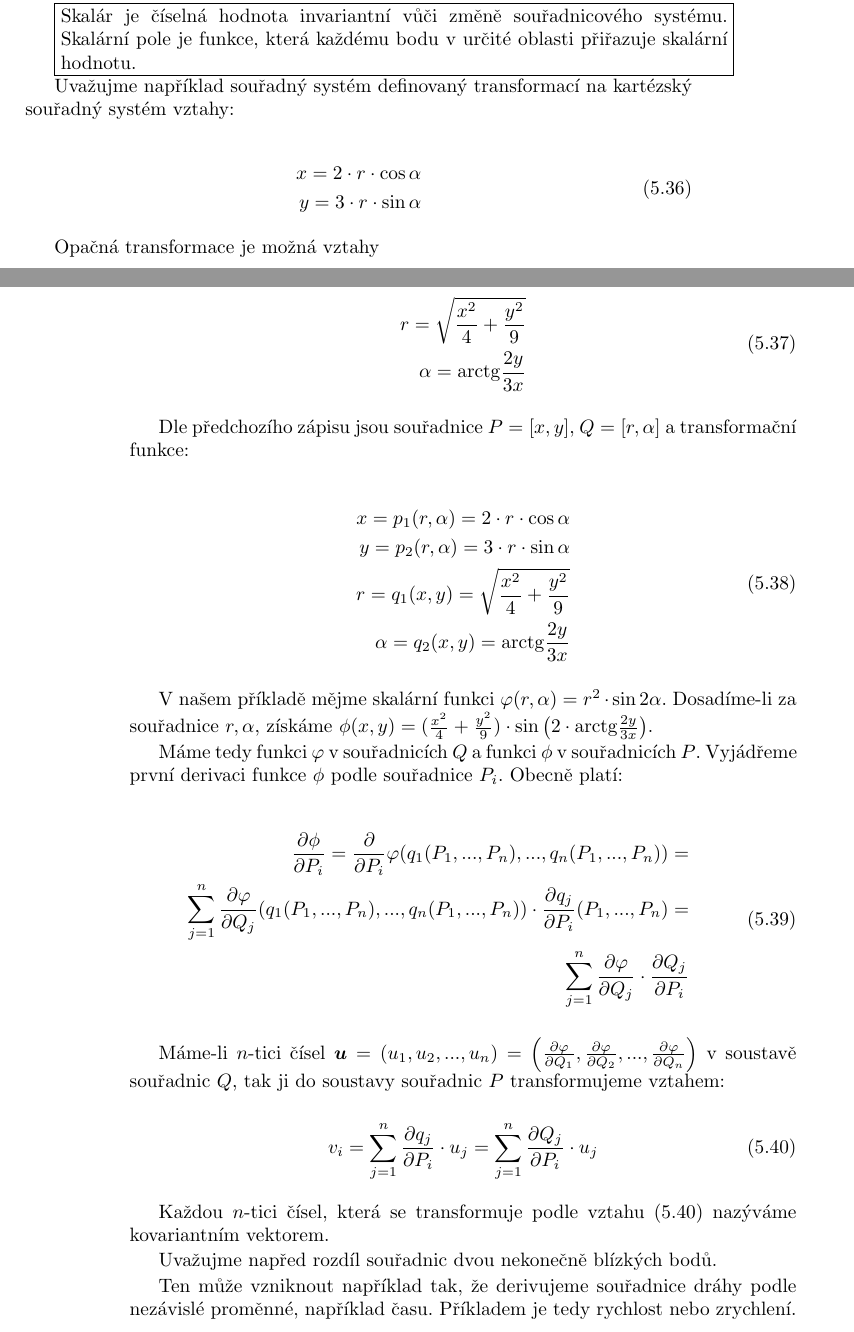
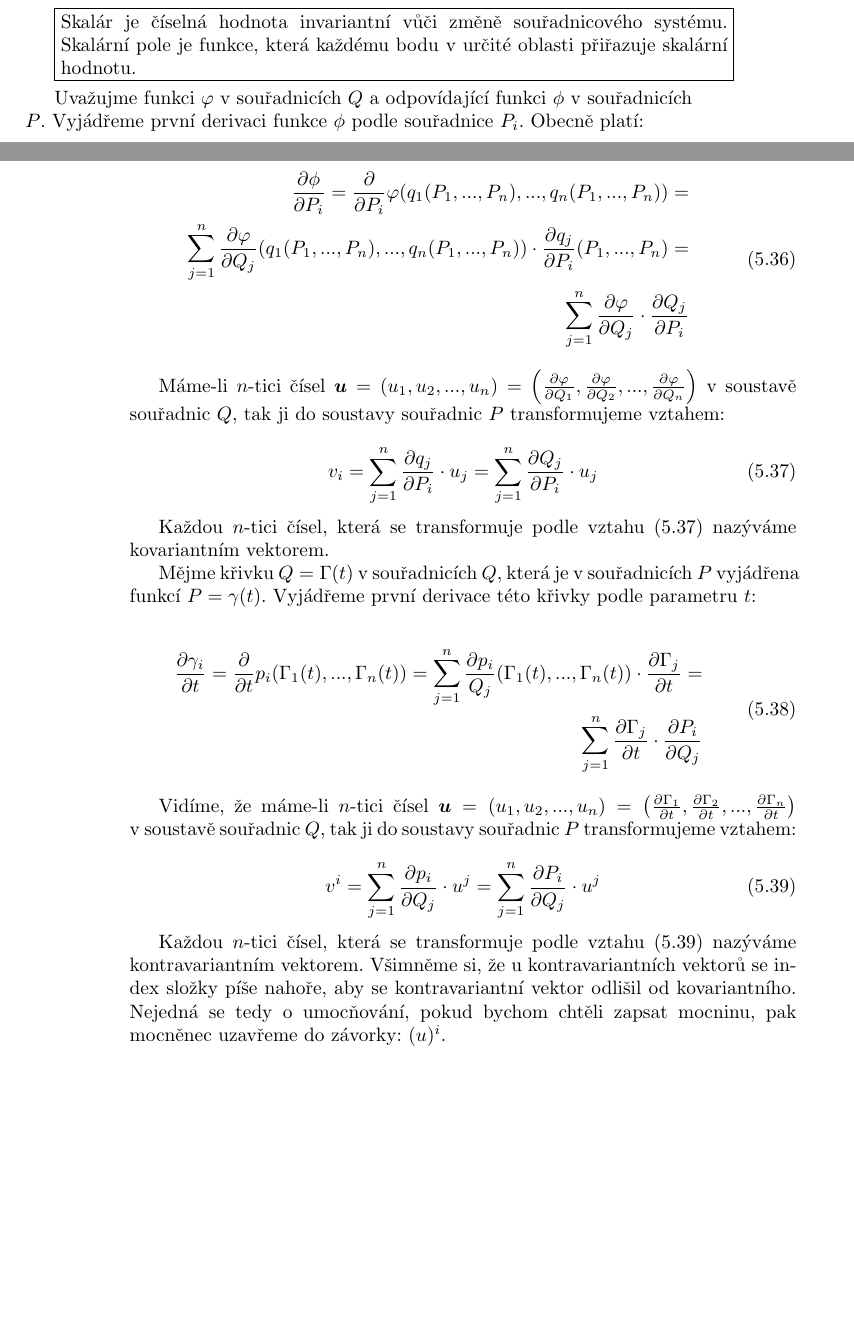
Before and after one commit to LezakPetr/poisson, a LaTeX thesis (poisson.tex): two parts of pages 19 and 20 of 61, joined at a grey line, cut so that both start at the same text, the shorter picture padded with empty space. Compiled offline with pdfLaTeX.

Commit message:
Kontravariantni vektor

```diff
--- a/poisson.tex
+++ b/poisson.tex
@@ -576,38 +576,7 @@ Začněme tím nejjednodušším - skalárním polem. Skalár je hodnota nezávi
 Skalár je číselná hodnota invariantní vůči změně souřadnicového systému. Skalární pole je funkce, která každému bodu v~určité oblasti přiřazuje skalární hodnotu.
 \end{fact}
 
-Uvažujme například souřadný systém definovaný transformací na kartézský souřadný systém vztahy:
-
-\begin{equation}
-\begin{split}
-x = 2 \cdot r \cdot \cos \alpha \\
-y = 3 \cdot r \cdot \sin \alpha
-\end{split}
-\end{equation}
-
-Opačná transformace je možná vztahy
-
-\begin{equation}
-\begin{split}
-r = \sqrt{\frac{x^2}{4} + \frac{y^2}{9}} \\
-\alpha = \mathrm{arctg} \frac{2y}{3x}
-\end{split}
-\end{equation}
-
-Dle předchozího zápisu jsou souřadnice \(P = [x, y]\), \(Q = [r, \alpha]\) a~transformační funkce:
-
-\begin{equation}
-\begin{split}
-x = p_1(r, \alpha) = 2 \cdot r \cdot \cos \alpha \\
-y = p_2(r, \alpha) = 3 \cdot r \cdot \sin \alpha \\
-r = q_1(x, y) = \sqrt{\frac{x^2}{4} + \frac{y^2}{9}} \\
-\alpha = q_2(x, y) = \mathrm{arctg} \frac{2y}{3x}
-\end{split}
-\end{equation}
-
-V~našem příkladě mějme skalární funkci \(\varphi(r, \alpha) = r^2 \cdot \sin 2 \alpha\). Dosadíme-li za souřadnice \(r, \alpha\), získáme \(\phi(x, y) = (\frac{x^2}{4} + \frac{y^2}{9}) \cdot \sin \left(2 \cdot \mathrm{arctg} \frac{2y}{3x} \right)\).
-
-Máme tedy funkci \(\varphi\) v~souřadnicích \(Q\) a~funkci \(\phi\) v~souřadnicích \(P\). Vyjádřeme první derivaci funkce \(\phi\) podle souřadnice \(P_i\). Obecně platí:
+Uvažujme funkci \(\varphi\) v~souřadnicích \(Q\) a~odpovídající funkci \(\phi\) v~souřadnicích \(P\). Vyjádřeme první derivaci funkce \(\phi\) podle souřadnice \(P_i\). Obecně platí:
 
 \begin{equation}
 \begin{split}
@@ -626,11 +595,23 @@ v_i = \sum_{j=1}^n \frac{\partial q_j}{\partial P_i} \cdot u_j = \sum_{j=1}^n \f
 
 Každou \(n\)-tici čísel, která se transformuje podle vztahu \eqref{eq:kovariantni_vektor} nazýváme kovariantním vektorem.
 
-
-Uvažujme napřed rozdíl souřadnic dvou nekonečně blízkých bodů.
-
-Ten může vzniknout například tak, že derivujeme souřadnice dráhy podle nezávislé proměnné, například času. Příkladem je tedy rychlost nebo zrychlení.
-
+Mějme křivku \(Q = \Gamma(t)\) v~souřadnicích \(Q\), která je v souřadnicích \(P\) vyjádřena funkcí \(P = \gamma(t)\). Vyjádřeme první derivace této křivky podle parametru \(t\):
+
+\begin{equation}
+\begin{split}
+\frac{\partial \gamma_i}{\partial t} = \frac{\partial}{\partial t} p_i(\Gamma_1(t), ..., \Gamma_n(t)) = \sum_{j=1}^n \frac{\partial p_i}{Q_j} (\Gamma_1(t), ..., \Gamma_n(t)) \cdot \frac{\partial \Gamma_j}{\partial t} = \\
+\sum_{j=1}^n \frac{\partial \Gamma_j}{\partial t} \cdot \frac{\partial P_i}{\partial Q_j}
+\end{split}
+\end{equation}
+
+Vidíme, že máme-li \(n\)-tici čísel \(\vect{u} = (u_1, u_2, ..., u_n) = \left( \frac{\partial \Gamma_1}{\partial t}, \frac{\partial \Gamma_2}{\partial t}, ..., \frac{\partial \Gamma_n}{\partial t} \right)\) v~soustavě souřadnic \(Q\), tak ji do soustavy souřadnic \(P\) transformujeme vztahem:
+
+\begin{equation}
+\label{eq:kontravariantni_vektor}
+v^i = \sum_{j=1}^n \frac{\partial p_i}{\partial Q_j} \cdot u^j = \sum_{j=1}^n \frac{\partial P_i}{\partial Q_j} \cdot u^j
+\end{equation}
+
+Každou \(n\)-tici čísel, která se transformuje podle vztahu \eqref{eq:kontravariantni_vektor} nazýváme kontravariantním vektorem. Všimněme si, že u~kontravariantních vektorů se index složky píše nahoře, aby se kontravariantní vektor odlišil od kovariantního. Nejedná se tedy o~umocňování, pokud bychom chtěli zapsat mocninu, pak mocněnec uzavřeme do závorky: \((u)^i\).
 
 \section{Základní definice}
 
```
